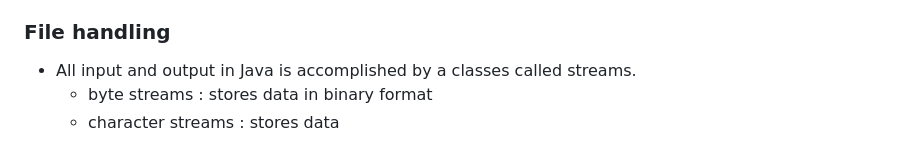
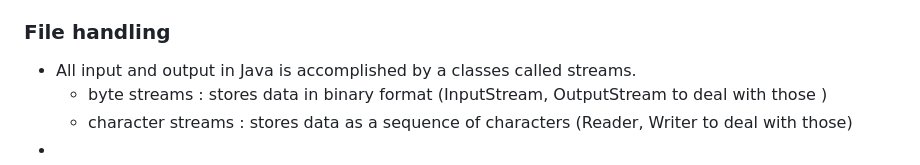
Before and after one commit to pasinduvinsuka/self-study-notes, a Markdown page: oop/westminster/Summary.md, the part around the change. Rendered like a GitHub page.

Commit message:
Auto-sync on Tue Jan 14 19:52:44 SLST 2025

```diff
--- a/oop/westminster/Summary.md
+++ b/oop/westminster/Summary.md
@@ -113,5 +113,6 @@ In an interface we use an dotted arrow in class diagram and normal arrow for cla
 ### File handling
 
 - All input and output in Java is accomplished by a classes called streams.
-	- byte streams : stores data in binary format
-	- character streams : stores data
+	- byte streams : stores data in binary format (InputStream, OutputStream to deal with those )
+	- character streams : stores data as a sequence of characters (Reader, Writer to deal with those)
+-
```
